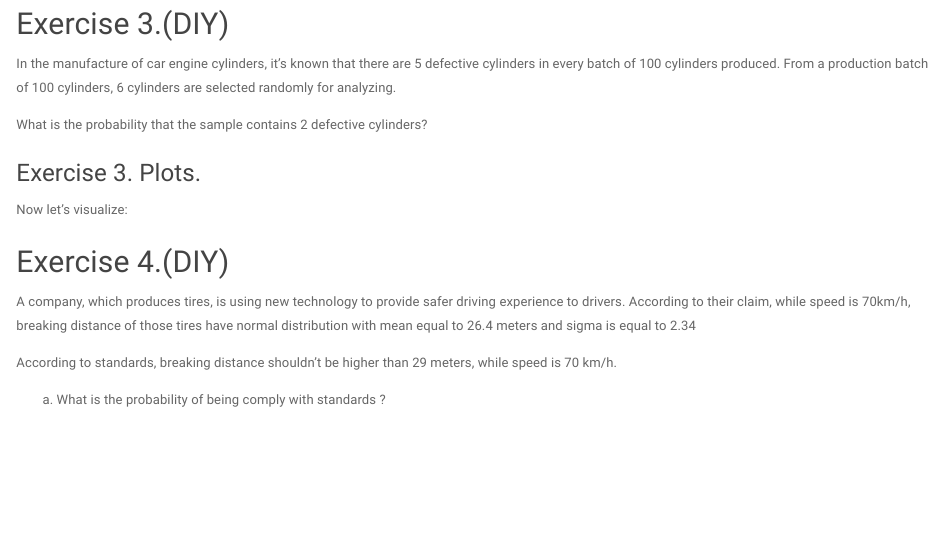
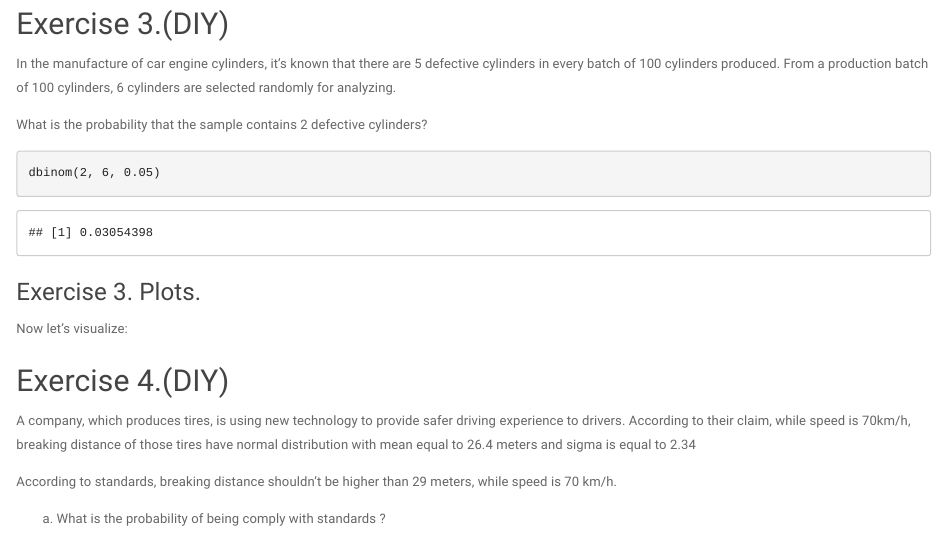
Before and after one commit to kasztanators/DespcriptiveStatistics, an R Markdown document (Lab1_distributions.Rmd): the page in a window 1100 px wide, from 2000 px down. Rendered offline with R 4.5, knitr and Pandoc, with nearby package versions; some code elsewhere in the file could not run offline.

Commit message:
Update Lab1_distributions.Rmd

````diff
--- a/Lab1_distributions.Rmd
+++ b/Lab1_distributions.Rmd
@@ -88,7 +88,7 @@ In the manufacture of car engine cylinders, it's known that there are 5 defectiv
 What is the probability that the sample contains 2 defective cylinders?
 
 ```{r ex3, echo=TRUE}
-
+dbinom(2, 6, 0.05)
 
 ```
 
````
